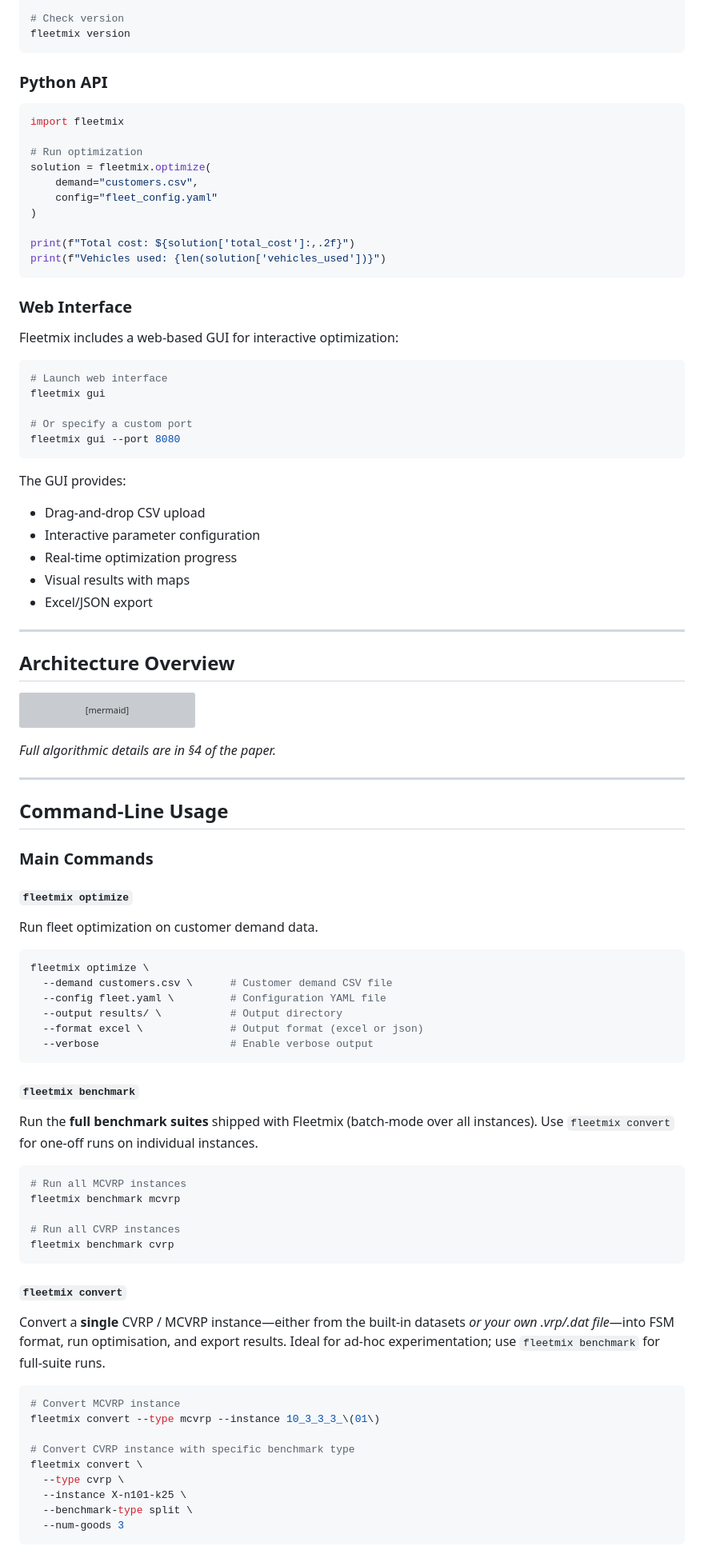
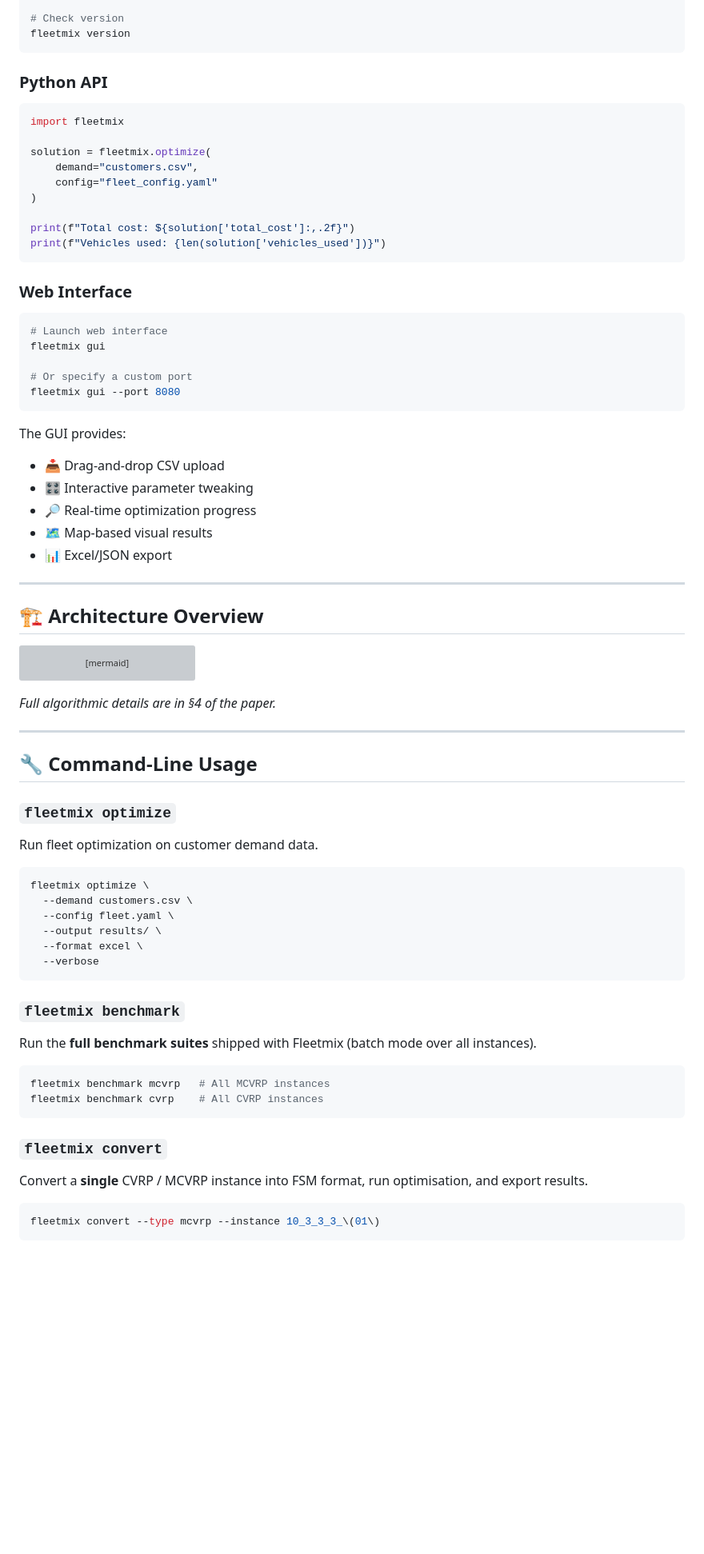
Before and after one commit to ekohan/fleetmix, a Markdown page: README.md, the part around the change printed below. Shown: that part at 80% size. Drawn GitHub-style; blank space fills up the shorter version; grey boxes are pictures that could not be loaded.

````diff
--- a/README.md
+++ b/README.md
@@ -68,12 +85,11 @@ fleetmix convert --type cvrp --instance X-n101-k25 --benchmark-type split
 fleetmix version
 ```
 
-### Python API
+### Python API
 
 ```python
 import fleetmix
 
-# Run optimization
 solution = fleetmix.optimize(
     demand="customers.csv",
     config="fleet_config.yaml"
@@ -83,9 +99,7 @@ print(f"Total cost: ${solution['total_cost']:,.2f}")
 print(f"Vehicles used: {len(solution['vehicles_used'])}")
 ```
 
-### Web Interface
-
-Fleetmix includes a web-based GUI for interactive optimization:
+### Web Interface
 
 ```bash
 # Launch web interface
@@ -96,15 +110,16 @@ fleetmix gui --port 8080
 ```
 
 The GUI provides:
-- Drag-and-drop CSV upload
-- Interactive parameter configuration
-- Real-time optimization progress
-- Visual results with maps
-- Excel/JSON export
+
+* 📥 Drag‑and‑drop CSV upload
+* 🎛️ Interactive parameter tweaking
+* 🔎 Real‑time optimization progress
+* 🗺️ Map‑based visual results
+* 📊 Excel/JSON export
 
 ---
 
-## Architecture Overview
+## 🏗️ Architecture Overview
 
 ```mermaid
 graph LR
@@ -118,45 +133,35 @@ graph LR
 
 ---
 
-## Command‑Line Usage
+## 🔧 Command‑Line Usage
 
-### Main Commands
+### `fleetmix optimize`
 
-#### `fleetmix optimize`
 Run fleet optimization on customer demand data.
 
 ```bash
 fleetmix optimize \
-  --demand customers.csv \      # Customer demand CSV file
-  --config fleet.yaml \         # Configuration YAML file
-  --output results/ \           # Output directory
-  --format excel \              # Output format (excel or json)
-  --verbose                     # Enable verbose output
+  --demand customers.csv \
+  --config fleet.yaml \
+  --output results/ \
+  --format excel \
+  --verbose
 ```
 
-#### `fleetmix benchmark`
-Run the **full benchmark suites** shipped with Fleetmix (batch-mode over all instances). Use `fleetmix convert` for one-off runs on individual instances.
+### `fleetmix benchmark`
+
+Run the **full benchmark suites** shipped with Fleetmix (batch mode over all instances).
 
 ```bash
-# Run all MCVRP instances
-fleetmix benchmark mcvrp
-
-# Run all CVRP instances
-fleetmix benchmark cvrp
+fleetmix benchmark mcvrp   # All MCVRP instances
+fleetmix benchmark cvrp    # All CVRP instances
 ```
 
-#### `fleetmix convert`
-Convert a **single** CVRP / MCVRP instance—either from the built-in datasets *or your own .vrp/.dat file*—into FSM format, run optimisation, and export results. Ideal for ad-hoc experimentation; use `fleetmix benchmark` for full-suite runs.
+### `fleetmix convert`
+
+Convert a **single** CVRP / MCVRP instance into FSM format, run optimisation, and export results.
 
 ```bash
-# Convert MCVRP instance
 fleetmix convert --type mcvrp --instance 10_3_3_3_\(01\)
-
-# Convert CVRP instance with specific benchmark type
-fleetmix convert \
-  --type cvrp \
-  --instance X-n101-k25 \
-  --benchmark-type split \
-  --num-goods 3
 ```
 
````
Also changed, not shown: other parts of README.md (+68 -108 lines), docs/images/fleetmix_demo.png (added).
